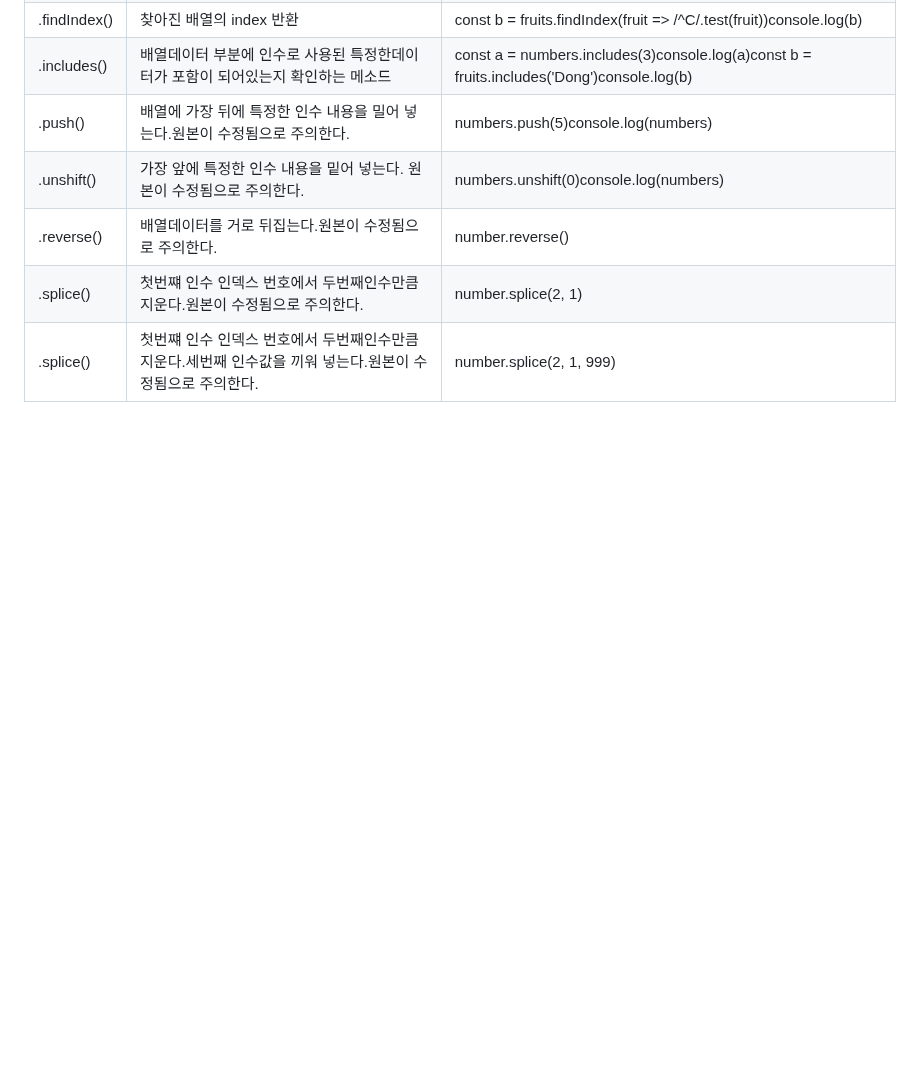
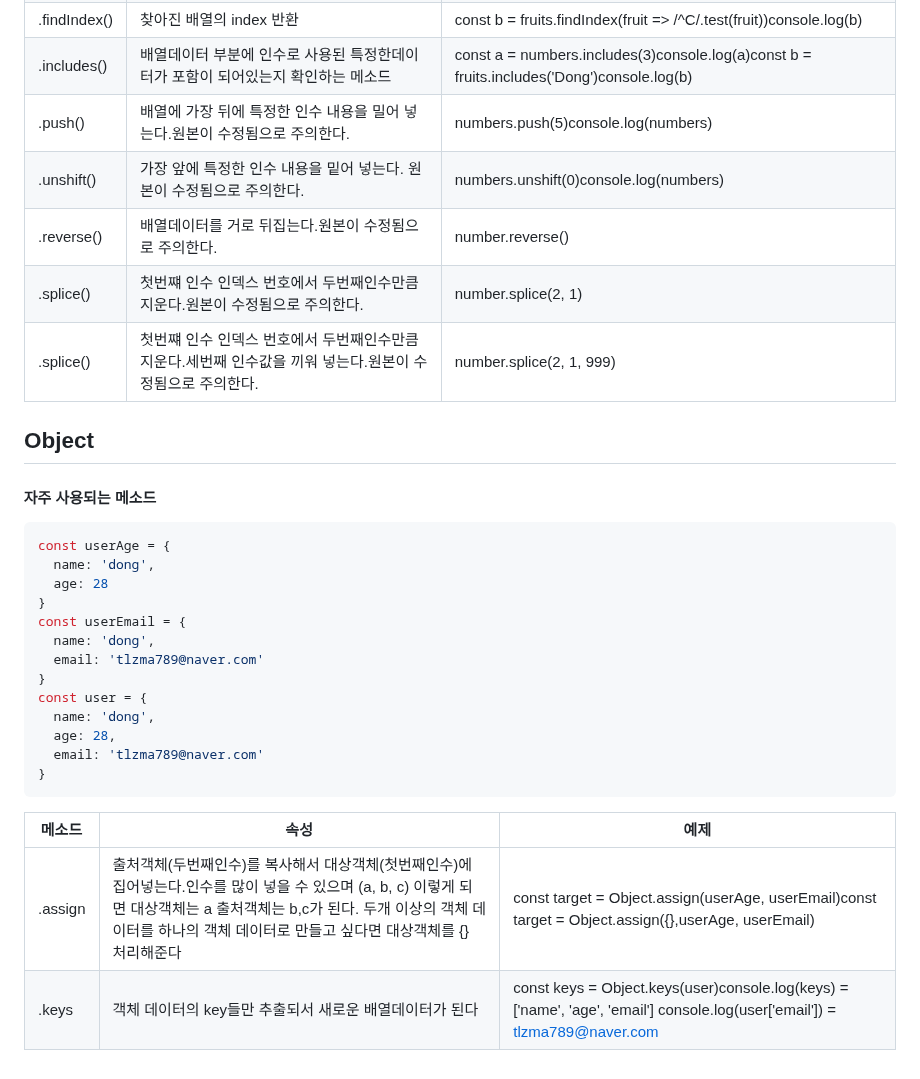
Before and after one commit to donghyun960215/javascript_levelup, a Markdown page: README.md, the part around the change. GitHub-like rendering; blank space fills up the shorter version.

Commit message:
2023.02.10 복습정리

````diff
--- a/README.md
+++ b/README.md
@@ -51,3 +51,25 @@ const fruits = ['Apple','Banana', 'Cherry']
 .reverse() | 배열데이터를 거로 뒤집는다.</br>원본이 수정됨으로 주의한다. | number.reverse()
 .splice() | 첫번쨰 인수 인덱스 번호에서 두번째인수만큼 지운다.</br>원본이 수정됨으로 주의한다. | number.splice(2, 1)
 .splice() | 첫번쨰 인수 인덱스 번호에서 두번째인수만큼 지운다.세번째 인수값을 끼워 넣는다.</br>원본이 수정됨으로 주의한다. | number.splice(2, 1, 999)
+
+## Object
+#### 자주 사용되는 메소드
+```js
+const userAge = {
+  name: 'dong',
+  age: 28
+}
+const userEmail = {
+  name: 'dong',
+  email: 'tlzma789@naver.com'
+}
+const user = {
+  name: 'dong',
+  age: 28,
+  email: 'tlzma789@naver.com'
+}
+```
+메소드 | 속성 | 예제
+--|--|--
+.assign | 출처객체(두번째인수)를 복사해서 대상객체(첫번째인수)에 집어넣는다.</br>인수를 많이 넣을 수 있으며 (a, b, c) 이렇게 되면 대상객체는 a 출처객체는 b,c가 된다.</br> 두개 이상의 객체 데이터를 하나의 객체 데이터로 만들고 싶다면 대상객체를 {} 처리해준다| const target = Object.assign(userAge, userEmail)</br>const target = Object.assign({},userAge, userEmail)
+.keys | 객체 데이터의 key들만 추출되서 새로운 배열데이터가 된다 | const keys = Object.keys(user)</br>console.log(keys)</br> = ['name', 'age', 'email'] </br> console.log(user['email'])</br> = tlzma789@naver.com
````
